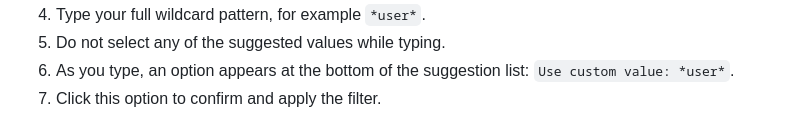
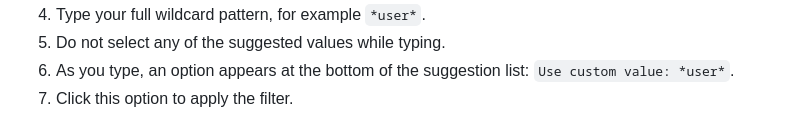
Before and after one commit to hydrolix/grafana-datasource-plugin, a Markdown page: README.md, the part around the change. GitHub-like rendering.

Commit message:
working on readme for ad hoc filters;

```diff
--- a/README.md
+++ b/README.md
@@ -226,7 +226,7 @@ To apply a wildcard filter:
 4. Type your full wildcard pattern, for example `*user*`.
 5. Do not select any of the suggested values while typing.
 6. As you type, an option appears at the bottom of the suggestion list: `Use custom value: *user*`.
-7. Click this option to confirm and apply the filter.
+7. Click this option to apply the filter.
 
 ![](https://raw.githubusercontent.com/hydrolix/grafana-datasource-plugin/refs/heads/gifs/docs/ad-hoc-filter-wildcards.gif)
 
```
